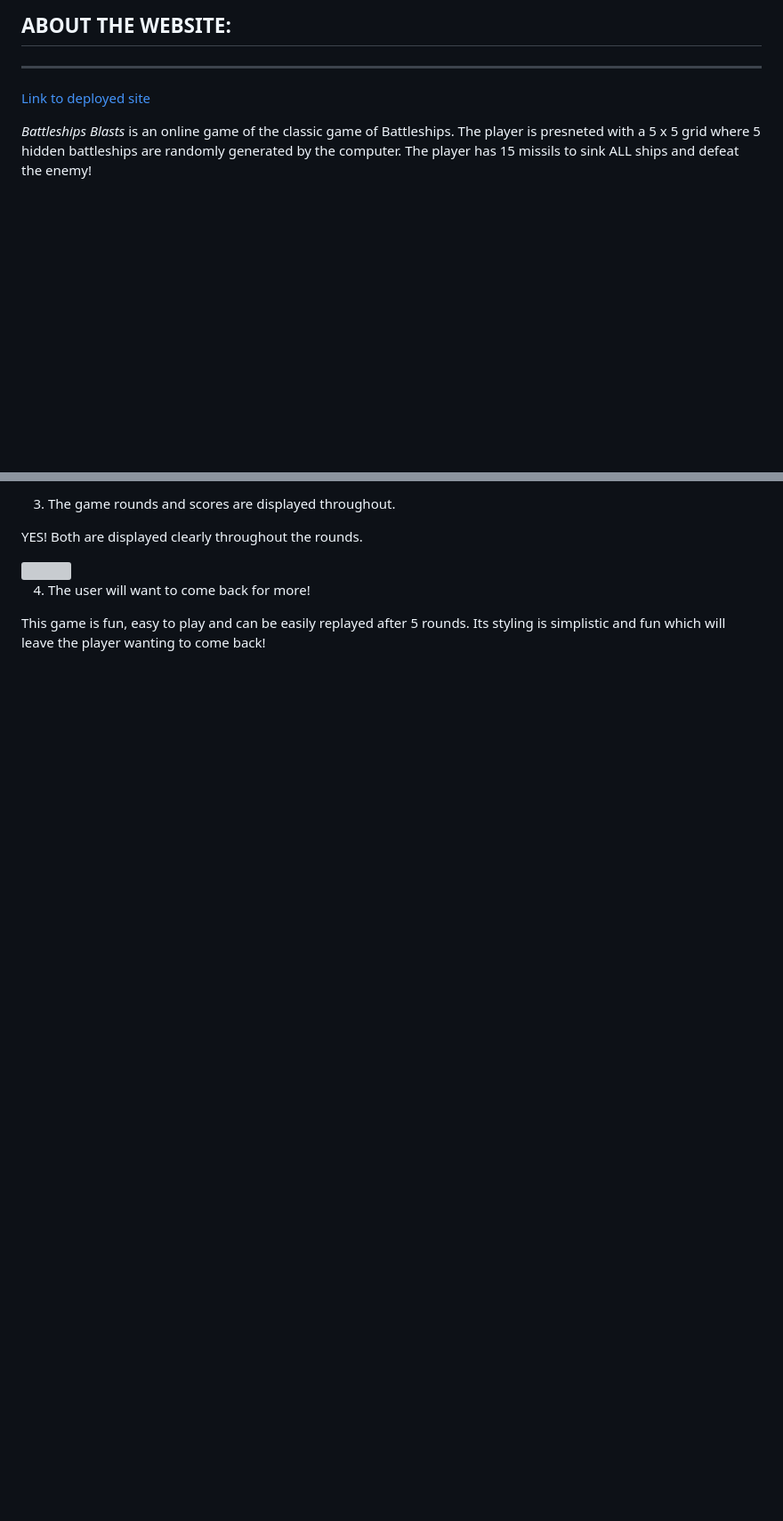
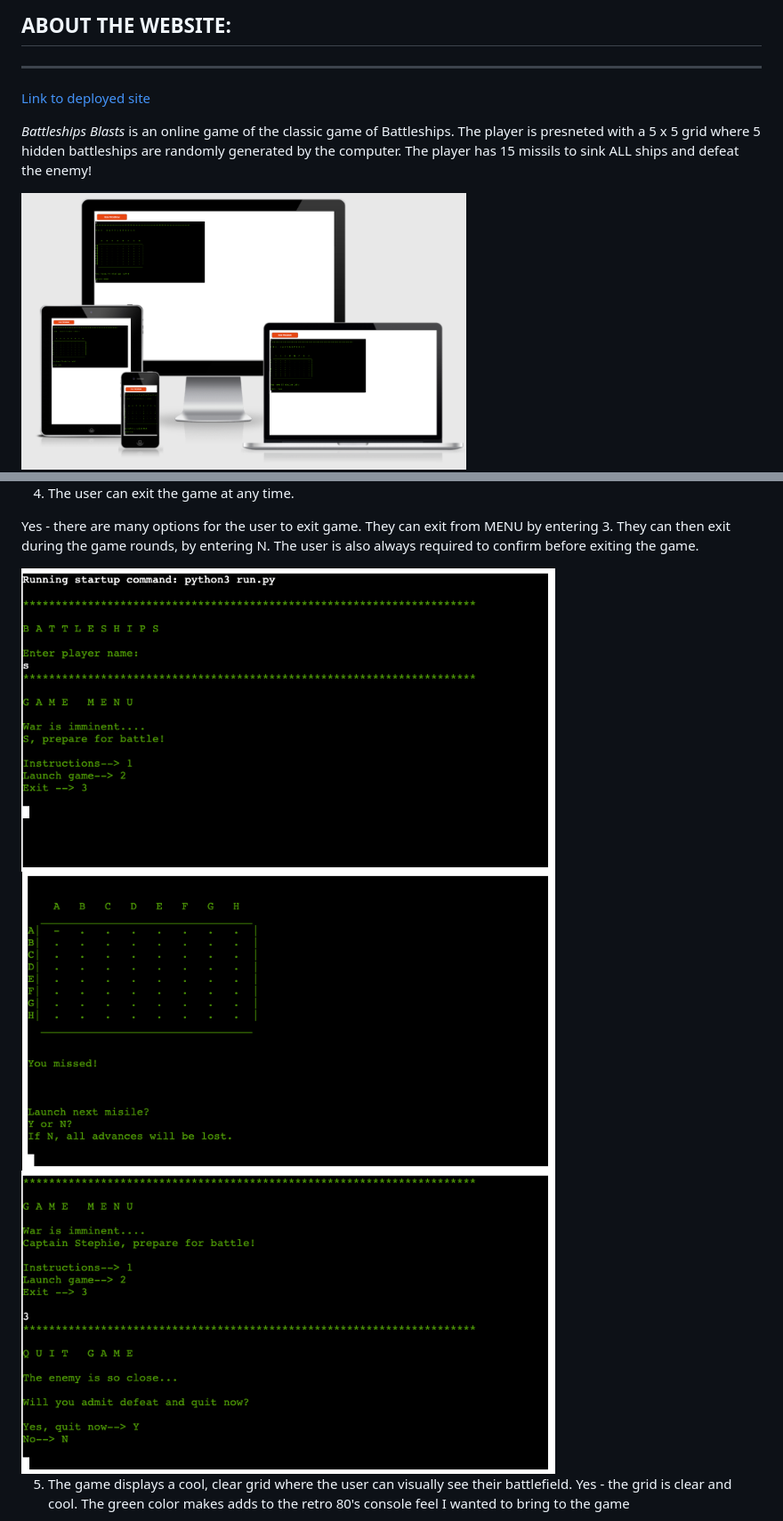
Before and after one commit to Code-Institute-Submissions/battleship-blast, a Markdown page: README.md, 2 parts joined by grey strips. Shown: that part at 89% size. Drawn GitHub-style; pictures changed too: assets/images/am-i-responsive.png (added); blank space fills up the shorter version; grey boxes are pictures that could not be loaded.

Commit message:
Update testing user stories

```diff
--- a/README.md
+++ b/README.md
@@ -13,6 +13,8 @@ ABOUT THE WEBSITE:
 
 
 _Battleships Blasts_ is an online game of the classic game of Battleships. The player is presneted with a 5 x 5 grid where 5 hidden battleships are randomly generated by the computer. The player has 15 missils to sink ALL ships and defeat the enemy!
+
+<img src="assets/images/am-i-responsive.png" width="500px">
 
 <img src="assets/images/homescreen.png" width="500px">
 
@@ -509,12 +513,14 @@ YES! The player is able to input their name into an initial form. This is requir
 
 
-3. The game rounds and scores are displayed throughout.
+4. The user can exit the game at any time.
 
-YES! Both are displayed clearly throughout the rounds.
+Yes - there are many options for the user to exit game. They can exit from MENU by entering 3. They can then exit during the game rounds, by entering N. The user is also always required to confirm before exiting the game.
 
-<img src="assets/images/results-display.png" width="400px">
+<img src="assets/images/menu.png" width="600px">
+<img src="assets/images/round-2.png" width="600px">
+<img src="assets/images/exit1.png" width="600px">
 
-4. The user will want to come back for more!
 
-This game is fun, easy to play and can be easily replayed after 5 rounds. Its styling is simplistic and fun which will leave the player wanting to come back!
+5. The game displays a cool, clear grid where the user can visually see their battlefield.
+Yes - the grid is clear and cool. The green color makes adds to the retro 80's console feel I wanted to bring to the game
 
```
Also changed, not shown: other parts of README.md (+22 -9 lines).
